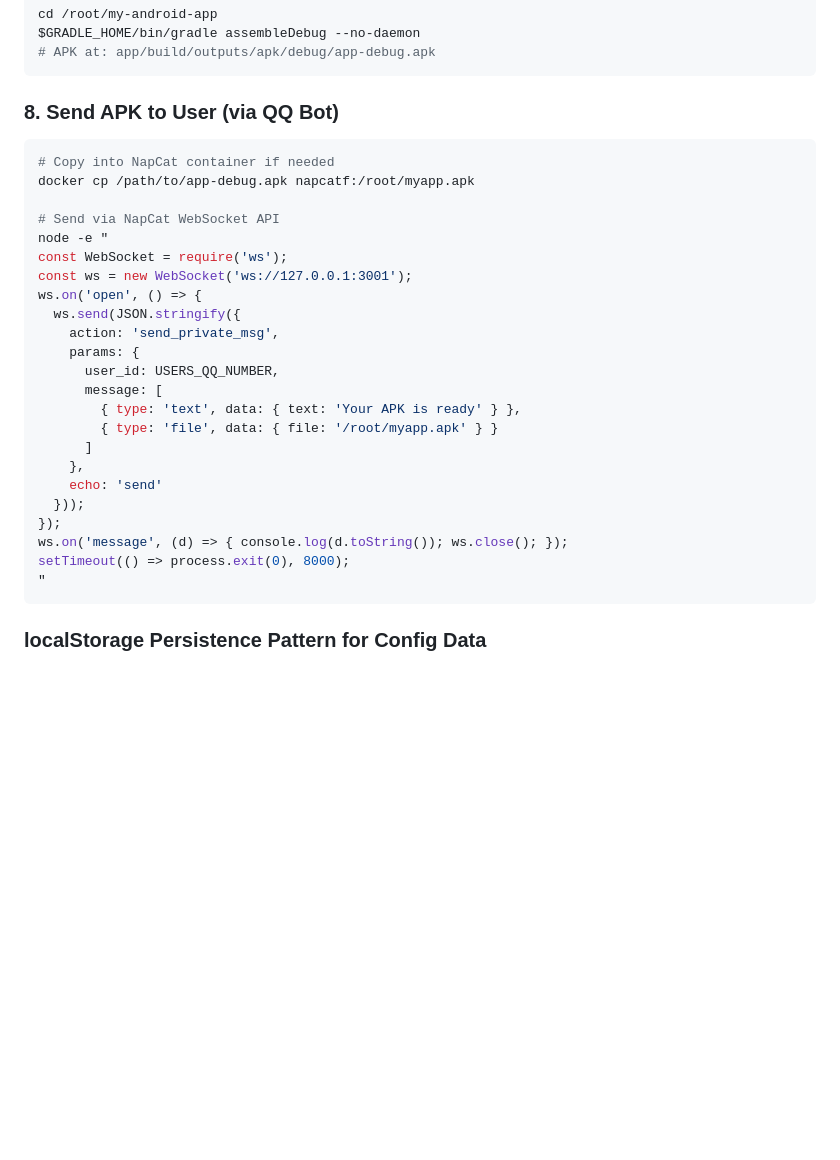
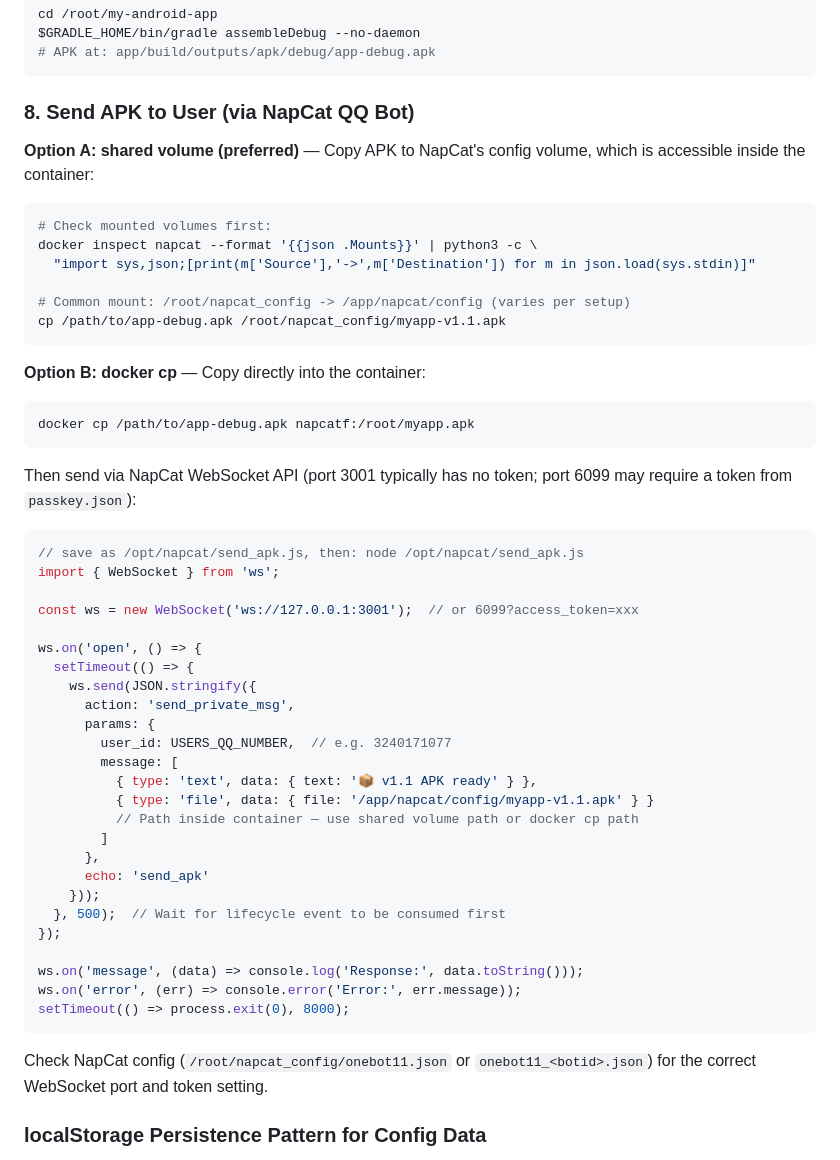
Before and after one commit to SunFengXin666/Hermes-memory, a Markdown page: skills/android-webview-apk/SKILL.md, the part around the change. Drawn GitHub-style; blank space fills up the shorter version.

Commit message:
sync: memory + skills update 2026-05-04 00:00

````diff
--- a/skills/android-webview-apk/SKILL.md
+++ b/skills/android-webview-apk/SKILL.md
@@ -332,33 +332,56 @@ $GRADLE_HOME/bin/gradle assembleDebug --no-daemon
 # APK at: app/build/outputs/apk/debug/app-debug.apk
 ```
 
-### 8. Send APK to User (via QQ Bot)
+### 8. Send APK to User (via NapCat QQ Bot)
+
+**Option A: shared volume (preferred)** — Copy APK to NapCat's config volume, which is accessible inside the container:
 
 ```bash
-# Copy into NapCat container if needed
+# Check mounted volumes first:
+docker inspect napcat --format '{{json .Mounts}}' | python3 -c \
+  "import sys,json;[print(m['Source'],'->',m['Destination']) for m in json.load(sys.stdin)]"
+
+# Common mount: /root/napcat_config -> /app/napcat/config (varies per setup)
+cp /path/to/app-debug.apk /root/napcat_config/myapp-v1.1.apk
+```
+
+**Option B: docker cp** — Copy directly into the container:
+
+```bash
 docker cp /path/to/app-debug.apk napcatf:/root/myapp.apk
+```
 
-# Send via NapCat WebSocket API
-node -e "
-const WebSocket = require('ws');
-const ws = new WebSocket('ws://127.0.0.1:3001');
+Then send via NapCat WebSocket API (port 3001 typically has no token; port 6099 may require a token from `passkey.json`):
+
+```javascript
+// save as /opt/napcat/send_apk.js, then: node /opt/napcat/send_apk.js
+import { WebSocket } from 'ws';
+
+const ws = new WebSocket('ws://127.0.0.1:3001');  // or 6099?access_token=xxx
+
 ws.on('open', () => {
-  ws.send(JSON.stringify({
-    action: 'send_private_msg',
-    params: {
-      user_id: USERS_QQ_NUMBER,
-      message: [
-        { type: 'text', data: { text: 'Your APK is ready' } },
-        { type: 'file', data: { file: '/root/myapp.apk' } }
-      ]
-    },
-    echo: 'send'
-  }));
+  setTimeout(() => {
+    ws.send(JSON.stringify({
+      action: 'send_private_msg',
+      params: {
+        user_id: USERS_QQ_NUMBER,  // e.g. 3240171077
+        message: [
+          { type: 'text', data: { text: '📦 v1.1 APK ready' } },
+          { type: 'file', data: { file: '/app/napcat/config/myapp-v1.1.apk' } }
+          // Path inside container — use shared volume path or docker cp path
+        ]
+      },
+      echo: 'send_apk'
+    }));
+  }, 500);  // Wait for lifecycle event to be consumed first
 });
-ws.on('message', (d) => { console.log(d.toString()); ws.close(); });
+
+ws.on('message', (data) => console.log('Response:', data.toString()));
+ws.on('error', (err) => console.error('Error:', err.message));
 setTimeout(() => process.exit(0), 8000);
-"
 ```
+
+Check NapCat config (`/root/napcat_config/onebot11.json` or `onebot11_<botid>.json`) for the correct WebSocket port and token setting.
 
 ### localStorage Persistence Pattern for Config Data
 
````
